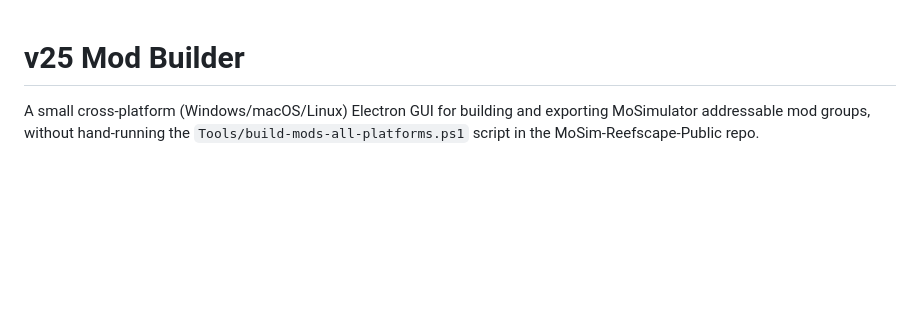
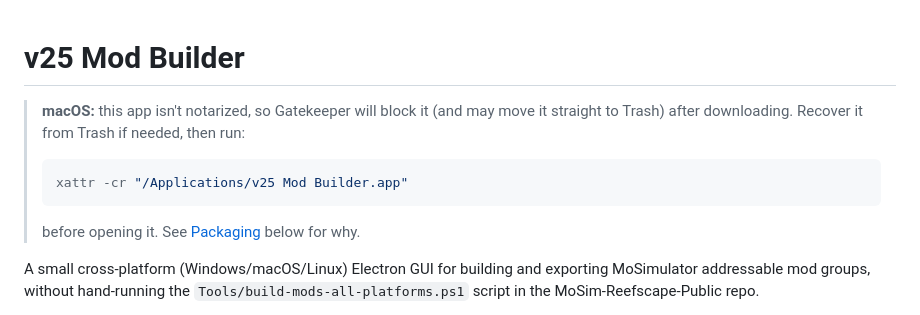
Before and after one commit to MoSim-Modding-Fun/v25-Mod-Builder, a Markdown page: README.md, the part around the change. Drawn GitHub-style; blank space fills up the shorter version.

````diff
--- a/README.md
+++ b/README.md
@@ -1,4 +1,12 @@
 # v25 Mod Builder
+
+> **macOS:** this app isn't notarized, so Gatekeeper will block it (and may
+> move it straight to Trash) after downloading. Recover it from Trash if
+> needed, then run:
+> ```bash
+> xattr -cr "/Applications/v25 Mod Builder.app"
+> ```
+> before opening it. See [Packaging](#packaging-optional) below for why.
 
 A small cross-platform (Windows/macOS/Linux) Electron GUI for building and
 exporting MoSimulator addressable mod groups, without hand-running the
````
